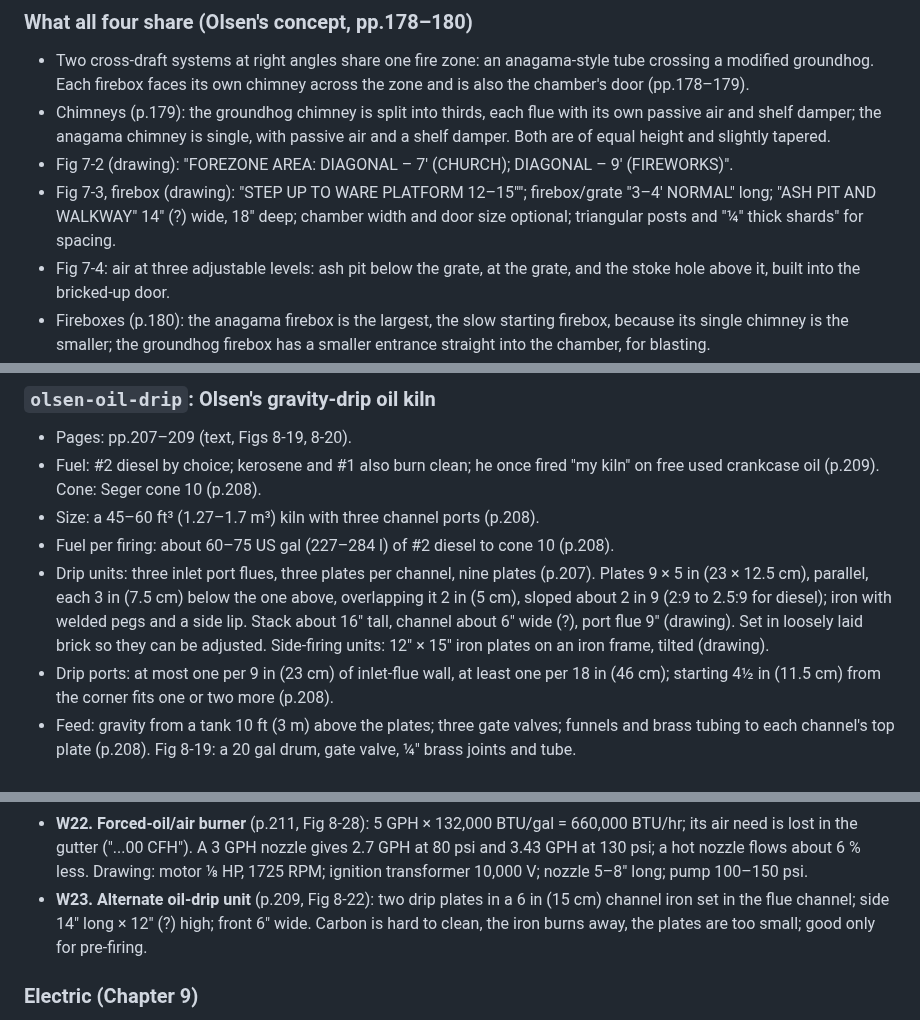
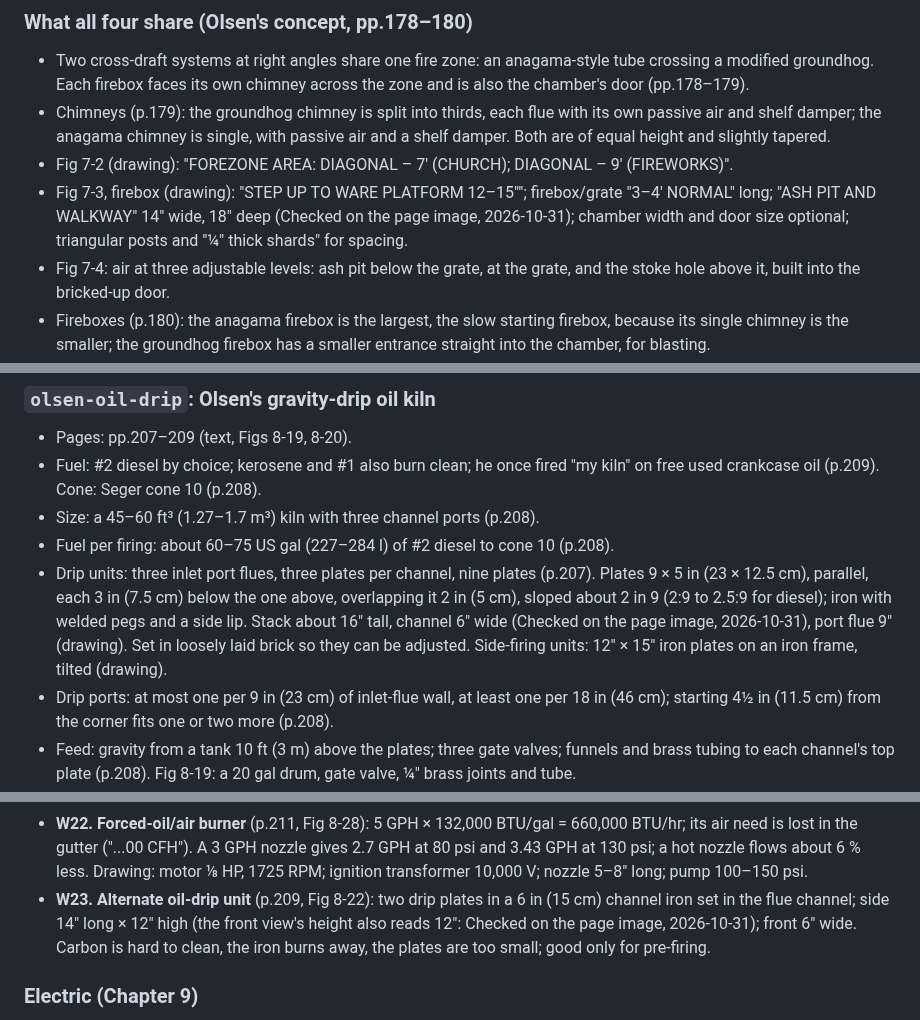
Before and after one commit to AaronFilson/kilndesigner, a Markdown page: docs/research/olsen-kilns.md, 3 parts joined by grey strips. Drawn GitHub-style.

Commit message:
Settle oil-drip, multi-directional firebox and Polidoro burner figures
Co-Authored-By: Claude Opus 5.5 <noreply@anthropic.com>

```diff
--- a/docs/research/olsen-kilns.md
+++ b/docs/research/olsen-kilns.md
@@ -1404,7 +1404,7 @@ Not a kiln: the facts the book gives for the kit family, which apply to `olsen-k
   equal height and slightly tapered.
 - Fig 7-2 (drawing): "FOREZONE AREA: DIAGONAL – 7' (CHURCH); DIAGONAL – 9' (FIREWORKS)".
 - Fig 7-3, firebox (drawing): "STEP UP TO WARE PLATFORM 12–15""; firebox/grate "3–4' NORMAL" long;
-  "ASH PIT AND WALKWAY" 14" (?) wide, 18" deep; chamber width and door size optional; triangular
+  "ASH PIT AND WALKWAY" 14" wide, 18" deep (Checked on the page image, 2026-10-31); chamber width and door size optional; triangular
   posts and "¼" thick shards" for spacing.
 - Fig 7-4: air at three adjustable levels: ash pit below the grate, at the grate, and the stoke hole
   above it, built into the bricked-up door.
@@ -1630,7 +1630,7 @@ Not a kiln: the facts the book gives for the kit family, which apply to `olsen-k
 - Drip units: three inlet port flues, three plates per channel, nine plates (p.207). Plates 9 × 5 in
   (23 × 12.5 cm), parallel, each 3 in (7.5 cm) below the one above, overlapping it 2 in (5 cm), sloped
   about 2 in 9 (2:9 to 2.5:9 for diesel); iron with welded pegs and a side lip. Stack about 16" tall,
-  channel about 6" wide (?), port flue 9" (drawing). Set in loosely laid brick so they can be
+  channel 6" wide (Checked on the page image, 2026-10-31), port flue 9" (drawing). Set in loosely laid brick so they can be
   adjusted. Side-firing units: 12" × 15" iron plates on an iron frame, tilted (drawing).
 - Drip ports: at most one per 9 in (23 cm) of inlet-flue wall, at least one per 18 in (46 cm);
   starting 4½ in (11.5 cm) from the corner fits one or two more (p.208).
@@ -1829,7 +1829,8 @@ These are not whole kilns, or are kilns drawn only to show a rule. They make goo
   130 psi; a hot nozzle flows about 6 % less. Drawing: motor ⅛ HP, 1725 RPM; ignition transformer
   10,000 V; nozzle 5–8" long; pump 100–150 psi.
 - **W23. Alternate oil-drip unit** (p.209, Fig 8-22): two drip plates in a 6 in (15 cm) channel iron set
-  in the flue channel; side 14" long × 12" (?) high; front 6" wide. Carbon is hard to clean, the iron
+  in the flue channel; side 14" long × 12" high (the front view's height also reads 12": Checked on the page image,
+  2026-10-31); front 6" wide. Carbon is hard to clean, the iron
   burns away, the plates are too small; good only for pre-firing.
 
 ### Electric (Chapter 9)
```
Also changed, not shown: other parts of docs/research/olsen-kilns.md (+1 -1 lines).
